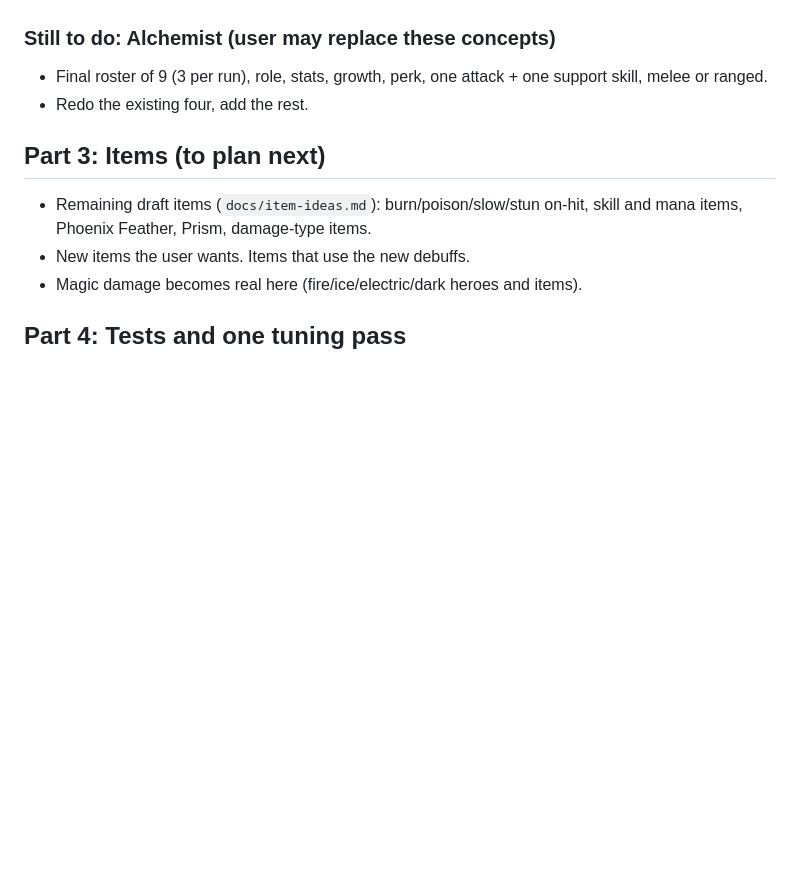
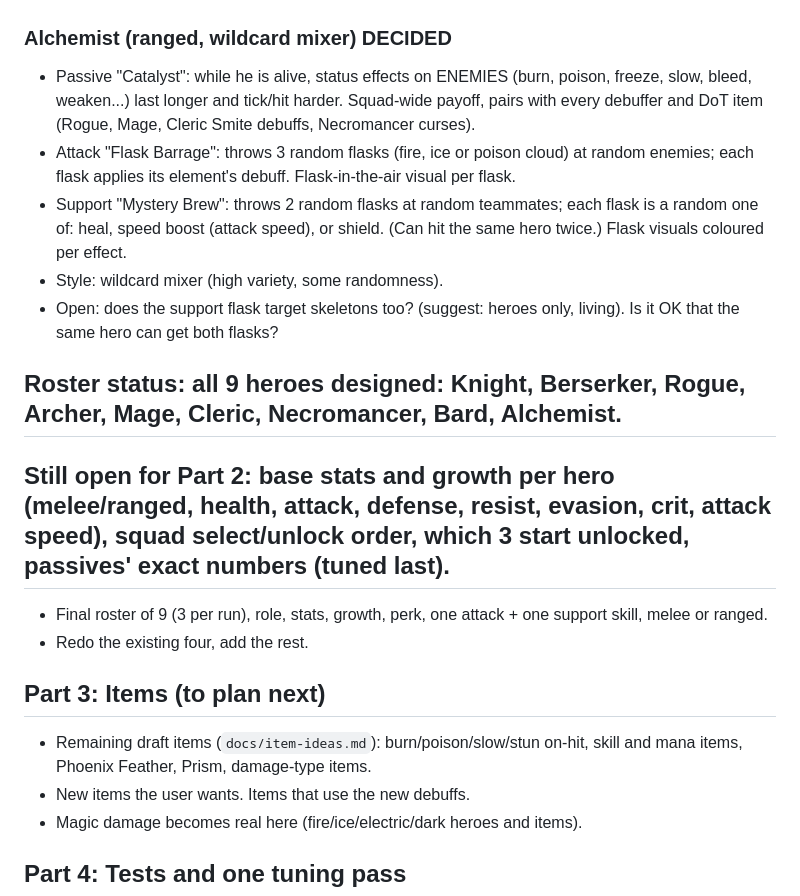
Before and after one commit to Ponderman-dev/Dungeon-of-Soldia, a Markdown page: docs/big-update-plan.md, the part around the change. Rendered like a GitHub page; blank space fills up the shorter version.

Commit message:
Plan: Alchemist design decided, roster complete
Co-Authored-By: Claude Sonnet 5.5 <noreply@anthropic.com>
Claude-Session: https://claude.ai/code/session_01Tt3jhUD3dkaQiPjz4tKEi9

```diff
--- a/docs/big-update-plan.md
+++ b/docs/big-update-plan.md
@@ -112,7 +112,15 @@ Each hero: 1 passive (reacts to states/events), 1 attack skill, 1 support skill.
 - Style: combo conductor.
 - DECIDED: the beat counts only the basic attacks of the 3 heroes (not skeletons, not skills). The counter resets after every 4th attack (beat 1, 2, 3, then the empowered 4th, then back to 1). Assumed: it does not also reset at floor changes (say if it should).
 
-### Still to do: Alchemist (user may replace these concepts)
+### Alchemist (ranged, wildcard mixer) DECIDED
+- Passive "Catalyst": while he is alive, status effects on ENEMIES (burn, poison, freeze, slow, bleed, weaken...) last longer and tick/hit harder. Squad-wide payoff, pairs with every debuffer and DoT item (Rogue, Mage, Cleric Smite debuffs, Necromancer curses).
+- Attack "Flask Barrage": throws 3 random flasks (fire, ice or poison cloud) at random enemies; each flask applies its element's debuff. Flask-in-the-air visual per flask.
+- Support "Mystery Brew": throws 2 random flasks at random teammates; each flask is a random one of: heal, speed boost (attack speed), or shield. (Can hit the same hero twice.) Flask visuals coloured per effect.
+- Style: wildcard mixer (high variety, some randomness).
+- Open: does the support flask target skeletons too? (suggest: heroes only, living). Is it OK that the same hero can get both flasks?
+
+## Roster status: all 9 heroes designed: Knight, Berserker, Rogue, Archer, Mage, Cleric, Necromancer, Bard, Alchemist.
+## Still open for Part 2: base stats and growth per hero (melee/ranged, health, attack, defense, resist, evasion, crit, attack speed), squad select/unlock order, which 3 start unlocked, passives' exact numbers (tuned last).
 - Final roster of 9 (3 per run), role, stats, growth, perk, one attack + one support skill, melee or ranged.
 - Redo the existing four, add the rest.
 
```
